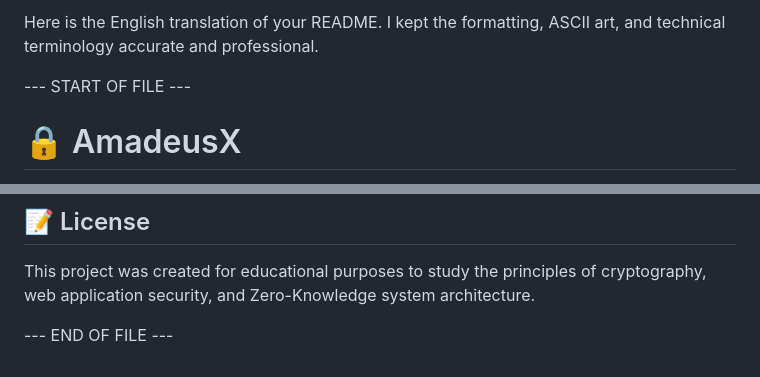
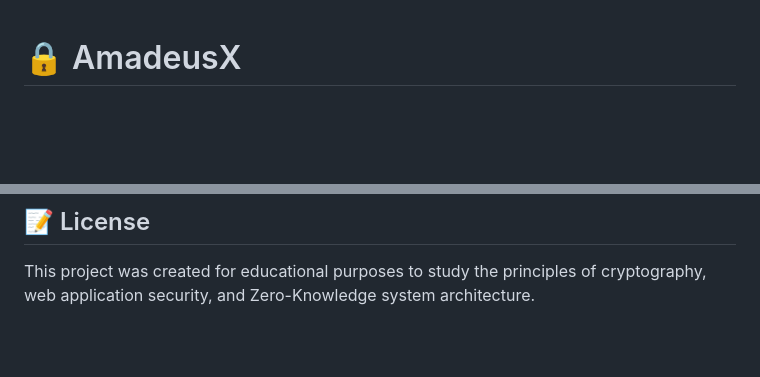
Before and after one commit to Qoziwe/AmadeusX, a Markdown page: README.md, 2 parts joined by grey strips. GitHub-like rendering; blank space fills up the shorter version.

Commit message:
Clean up README content

```diff
--- a/README.md
+++ b/README.md
@@ -1,7 +1,3 @@
-Here is the English translation of your README. I kept the formatting, ASCII art, and technical terminology accurate and professional.
-
---- START OF FILE ---
-
 # 🔒 AmadeusX
 
 **AmadeusX** is a web messenger with client-side End-to-End Encryption (E2EE), built on Flask, Socket.IO, and the Web Crypto API. The server never sees the content of the messages — it only stores encrypted text, and the encryption keys exist exclusively in the RAM of the user's browser.
@@ -747,5 +743,3 @@ For maximum protection, it is recommended to combine several methods:
 ## 📝 License
 
 This project was created for educational purposes to study the principles of cryptography, web application security, and Zero-Knowledge system architecture.
-
---- END OF FILE ---
```
